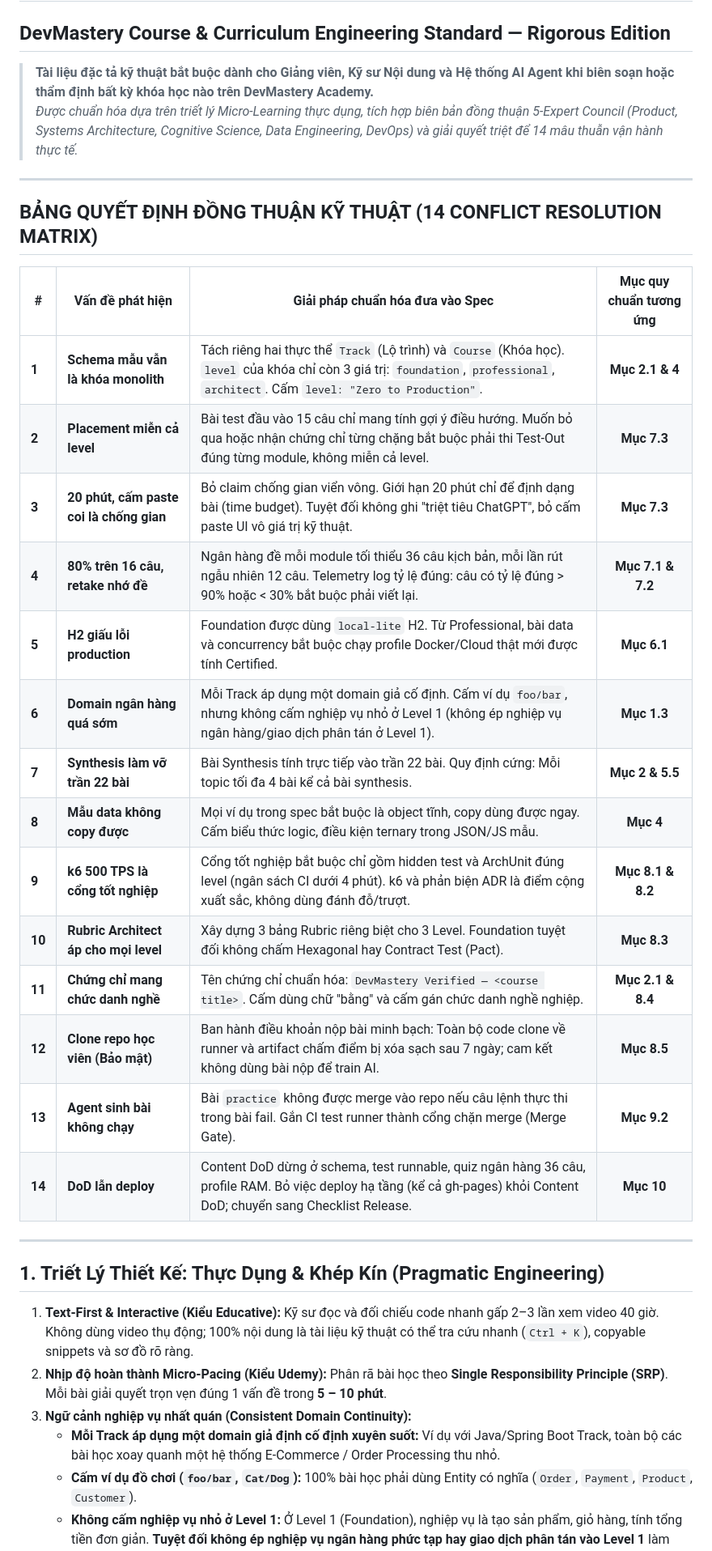
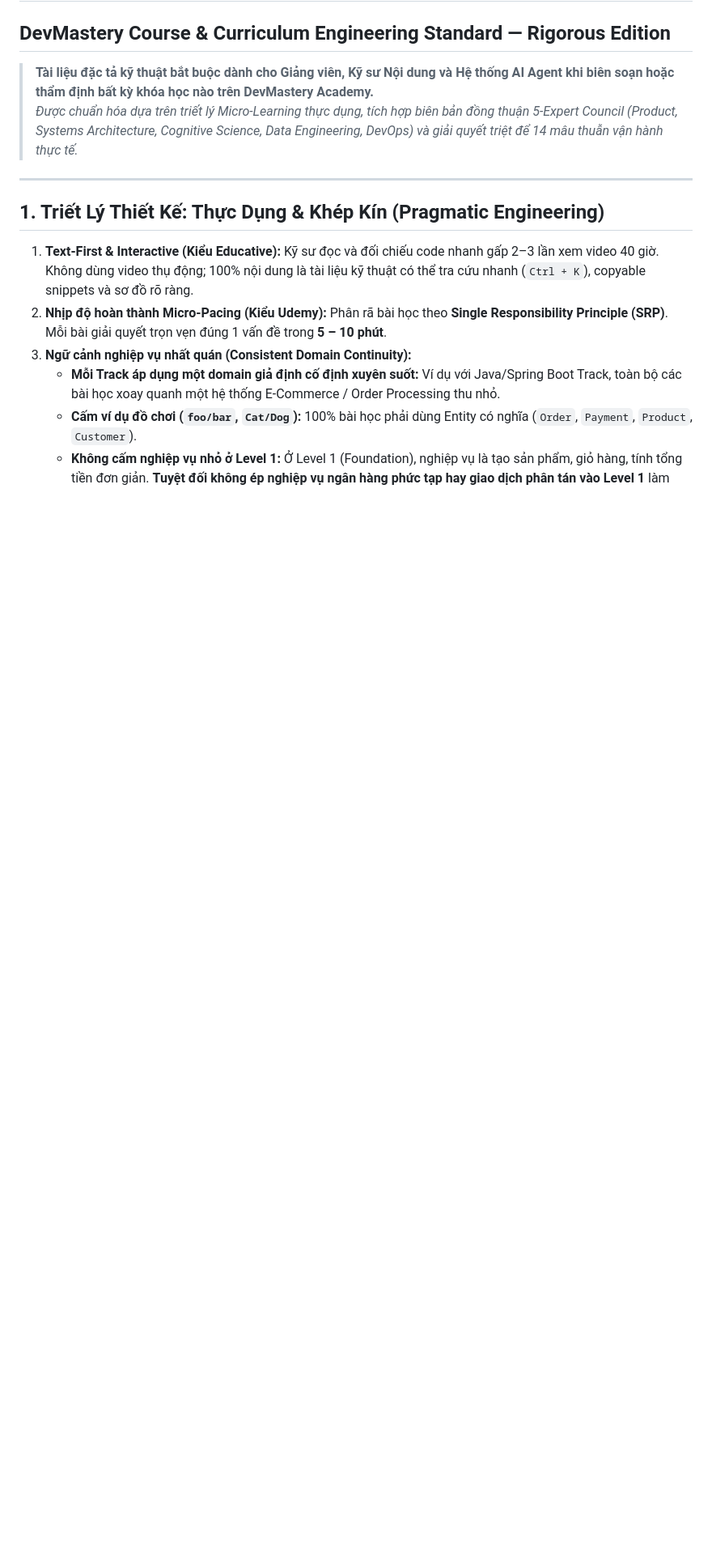
Before and after one commit to hanndbn/spring-boot-course, a Markdown page: CURRICULUM_STANDARDS.md, the part around the change. Shown at 81% size. GitHub-like rendering; blank space fills up the shorter version.

Commit message:
docs: remove changelog resolution matrix from canonical spec header

```diff
--- a/CURRICULUM_STANDARDS.md
+++ b/CURRICULUM_STANDARDS.md
@@ -3,27 +3,6 @@
 
 > **Tài liệu đặc tả kỹ thuật bắt buộc dành cho Giảng viên, Kỹ sư Nội dung và Hệ thống AI Agent khi biên soạn hoặc thẩm định bất kỳ khóa học nào trên DevMastery Academy.**
 > *Được chuẩn hóa dựa trên triết lý Micro-Learning thực dụng, tích hợp biên bản đồng thuận 5-Expert Council (Product, Systems Architecture, Cognitive Science, Data Engineering, DevOps) và giải quyết triệt để 14 mâu thuẫn vận hành thực tế.*
-
----
-
-## BẢNG QUYẾT ĐỊNH ĐỒNG THUẬN KỸ THUẬT (14 CONFLICT RESOLUTION MATRIX)
-
-| # | Vấn đề phát hiện | Giải pháp chuẩn hóa đưa vào Spec | Mục quy chuẩn tương ứng |
-|---|---|---|:---:|
-| **1** | **Schema mẫu vẫn là khóa monolith** | Tách riêng hai thực thể `Track` (Lộ trình) và `Course` (Khóa học). `level` của khóa chỉ còn 3 giá trị: `foundation`, `professional`, `architect`. Cấm `level: "Zero to Production"`. | **Mục 2.1 & 4** |
-| **2** | **Placement miễn cả level** | Bài test đầu vào 15 câu chỉ mang tính gợi ý điều hướng. Muốn bỏ qua hoặc nhận chứng chỉ từng chặng bắt buộc phải thi Test-Out đúng từng module, không miễn cả level. | **Mục 7.3** |
-| **3** | **20 phút, cấm paste coi là chống gian** | Bỏ claim chống gian viển vông. Giới hạn 20 phút chỉ để định dạng bài (time budget). Tuyệt đối không ghi "triệt tiêu ChatGPT", bỏ cấm paste UI vô giá trị kỹ thuật. | **Mục 7.3** |
-| **4** | **80% trên 16 câu, retake nhớ đề** | Ngân hàng đề mỗi module tối thiểu 36 câu kịch bản, mỗi lần rút ngẫu nhiên 12 câu. Telemetry log tỷ lệ đúng: câu có tỷ lệ đúng > 90% hoặc < 30% bắt buộc phải viết lại. | **Mục 7.1 & 7.2** |
-| **5** | **H2 giấu lỗi production** | Foundation được dùng `local-lite` H2. Từ Professional, bài data và concurrency bắt buộc chạy profile Docker/Cloud thật mới được tính Certified. | **Mục 6.1** |
-| **6** | **Domain ngân hàng quá sớm** | Mỗi Track áp dụng một domain giả cố định. Cấm ví dụ `foo/bar`, nhưng không cấm nghiệp vụ nhỏ ở Level 1 (không ép nghiệp vụ ngân hàng/giao dịch phân tán ở Level 1). | **Mục 1.3** |
-| **7** | **Synthesis làm vỡ trần 22 bài** | Bài Synthesis tính trực tiếp vào trần 22 bài. Quy định cứng: Mỗi topic tối đa 4 bài kể cả bài synthesis. | **Mục 2 & 5.5** |
-| **8** | **Mẫu data không copy được** | Mọi ví dụ trong spec bắt buộc là object tĩnh, copy dùng được ngay. Cấm biểu thức logic, điều kiện ternary trong JSON/JS mẫu. | **Mục 4** |
-| **9** | **k6 500 TPS là cổng tốt nghiệp** | Cổng tốt nghiệp bắt buộc chỉ gồm hidden test và ArchUnit đúng level (ngân sách CI dưới 4 phút). k6 và phản biện ADR là điểm cộng xuất sắc, không dùng đánh đỗ/trượt. | **Mục 8.1 & 8.2** |
-| **10** | **Rubric Architect áp cho mọi level** | Xây dựng 3 bảng Rubric riêng biệt cho 3 Level. Foundation tuyệt đối không chấm Hexagonal hay Contract Test (Pact). | **Mục 8.3** |
-| **11** | **Chứng chỉ mang chức danh nghề** | Tên chứng chỉ chuẩn hóa: `DevMastery Verified — <course title>`. Cấm dùng chữ "bằng" và cấm gán chức danh nghề nghiệp. | **Mục 2.1 & 8.4** |
-| **12** | **Clone repo học viên (Bảo mật)** | Ban hành điều khoản nộp bài minh bạch: Toàn bộ code clone về runner và artifact chấm điểm bị xóa sạch sau 7 ngày; cam kết không dùng bài nộp để train AI. | **Mục 8.5** |
-| **13** | **Agent sinh bài không chạy** | Bài `practice` không được merge vào repo nếu câu lệnh thực thi trong bài fail. Gắn CI test runner thành cổng chặn merge (Merge Gate). | **Mục 9.2** |
-| **14** | **DoD lẫn deploy** | Content DoD dừng ở schema, test runnable, quiz ngân hàng 36 câu, profile RAM. Bỏ việc deploy hạ tầng (kể cả gh-pages) khỏi Content DoD; chuyển sang Checklist Release. | **Mục 10** |
 
 ---
 
```
